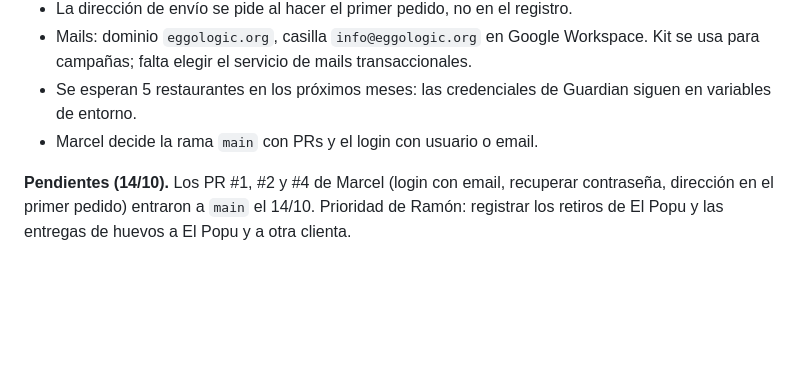
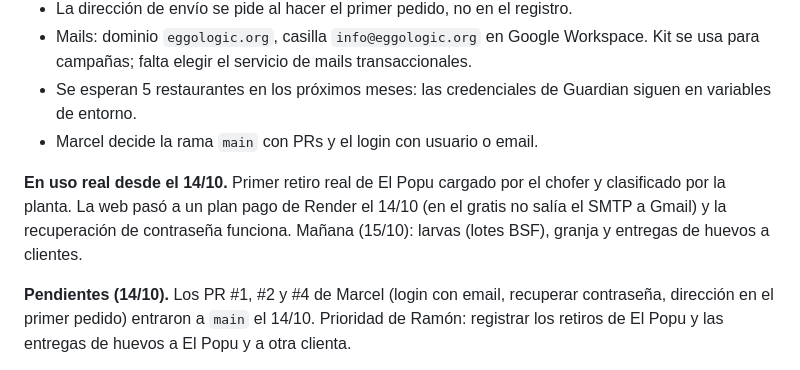
Before and after one commit to ramonaguileira/Eggologic_APP, a Markdown page: CLAUDE.md, the part around the change. Rendered like a GitHub page; blank space fills up the shorter version.

Commit message:
Anotar el primer retiro real y el plan pago de la web
Co-Authored-By: Claude Opus 5.5 <noreply@anthropic.com>
Claude-Session: https://claude.ai/code/session_018XmGGLKwMW3HuHC3fQnqMv

```diff
--- a/CLAUDE.md
+++ b/CLAUDE.md
@@ -137,6 +137,8 @@ Cosas de MGS que aprendimos:
 - Se esperan 5 restaurantes en los próximos meses: las credenciales de Guardian siguen en variables de entorno.
 - Marcel decide la rama `main` con PRs y el login con usuario o email.
 
+**En uso real desde el 14/10.** Primer retiro real de El Popu cargado por el chofer y clasificado por la planta. La web pasó a un plan pago de Render el 14/10 (en el gratis no salía el SMTP a Gmail) y la recuperación de contraseña funciona. Mañana (15/10): larvas (lotes BSF), granja y entregas de huevos a clientes.
+
 **Pendientes (14/10).** Los PR #1, #2 y #4 de Marcel (login con email, recuperar contraseña, dirección en el primer pedido) entraron a `main` el 14/10. Prioridad de Ramón: registrar los retiros de El Popu y las entregas de huevos a El Popu y a otra clienta.
 - **Pantalla "Registrar entrega"** para administración u operador: cliente o restaurante, producto, cantidad, fecha y forma de pago; queda como pedido entregado. Hoy un pedido solo lo crea el comprador desde la tienda, y desde el admin no se pueden cargar.
 - **Arreglo de la tienda para restaurantes:** desde los PR de Marcel, un restaurante que entra a la tienda da error 500 (falta importar `Cliente`, y la redirección no contempla restaurantes).
```
